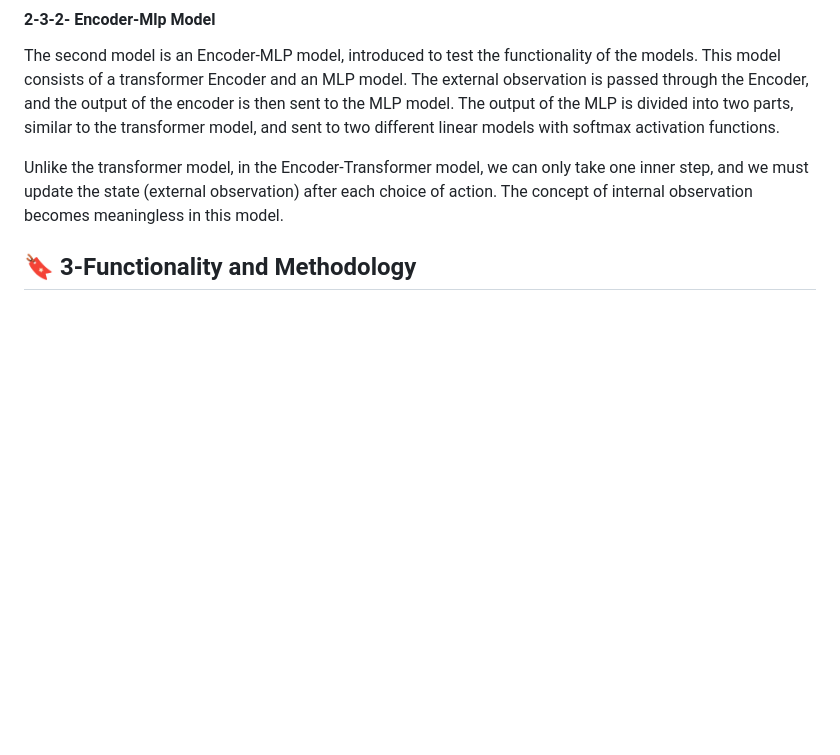
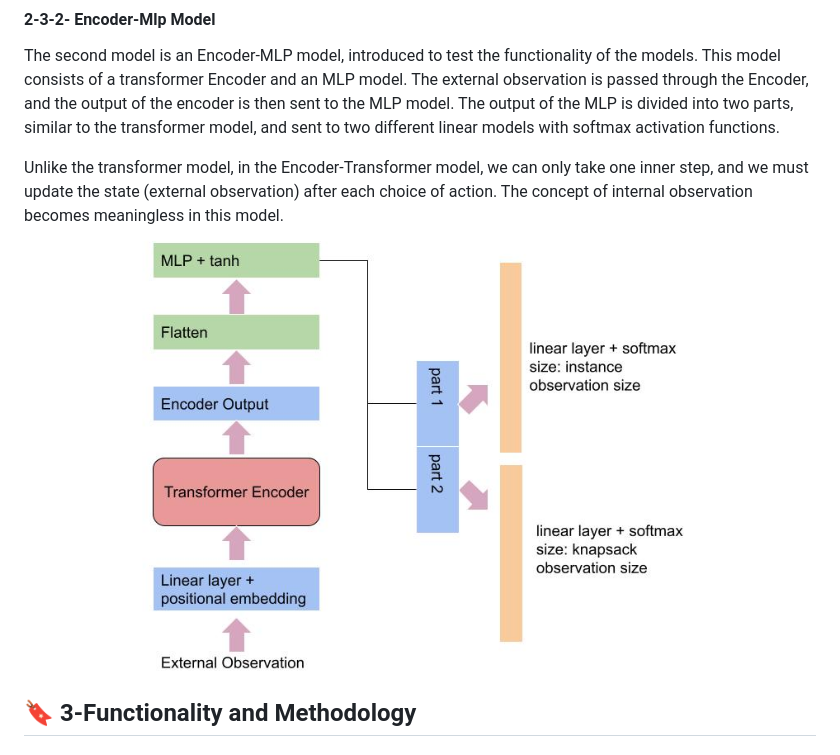
Before and after one commit to ImMohammadHosseini/MKP-RL, a Markdown page: README.md, the part around the change. Rendered like a GitHub page; blank space fills up the shorter version.

```diff
--- a/README.md
+++ b/README.md
@@ -44,6 +44,7 @@ The first model is a Encoder-Decoder pytorch transformer model. In this model, e
 The second model is an Encoder-MLP model, introduced to test the functionality of the models. This model consists of a transformer Encoder and an MLP model. The external observation is passed through the Encoder, and the output of the encoder is then sent to the MLP model. The output of the MLP is divided into two parts, similar to the transformer model, and sent to two different linear models with softmax activation functions.
 
 Unlike the transformer model, in the Encoder-Transformer model, we can only take one inner step, and we must update the state (external observation) after each choice of action. The concept of internal observation becomes meaningless in this model.
+![The structure](images/fig_3.jpg)
 
 ## :bookmark: 3-Functionality and Methodology
 
```
